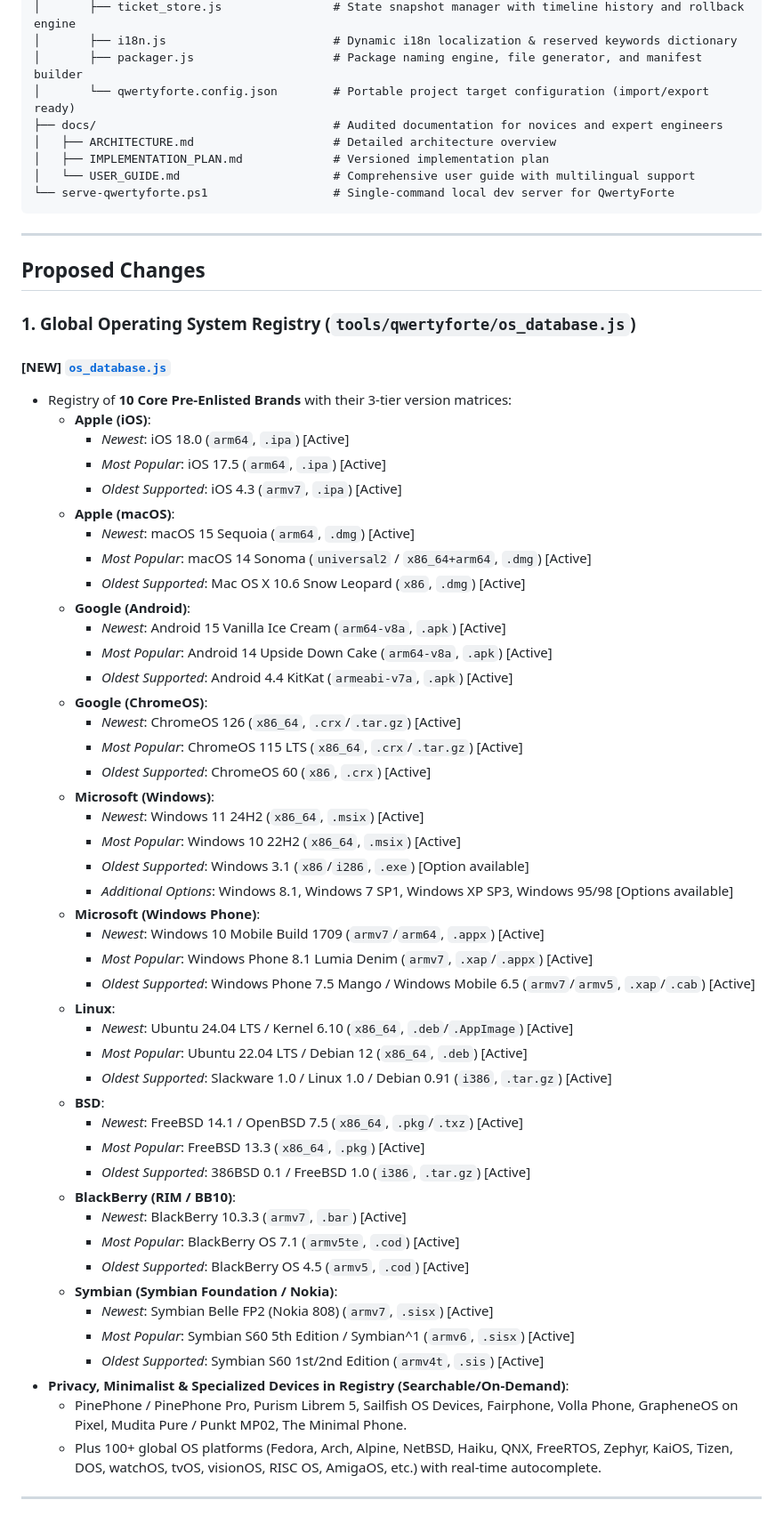
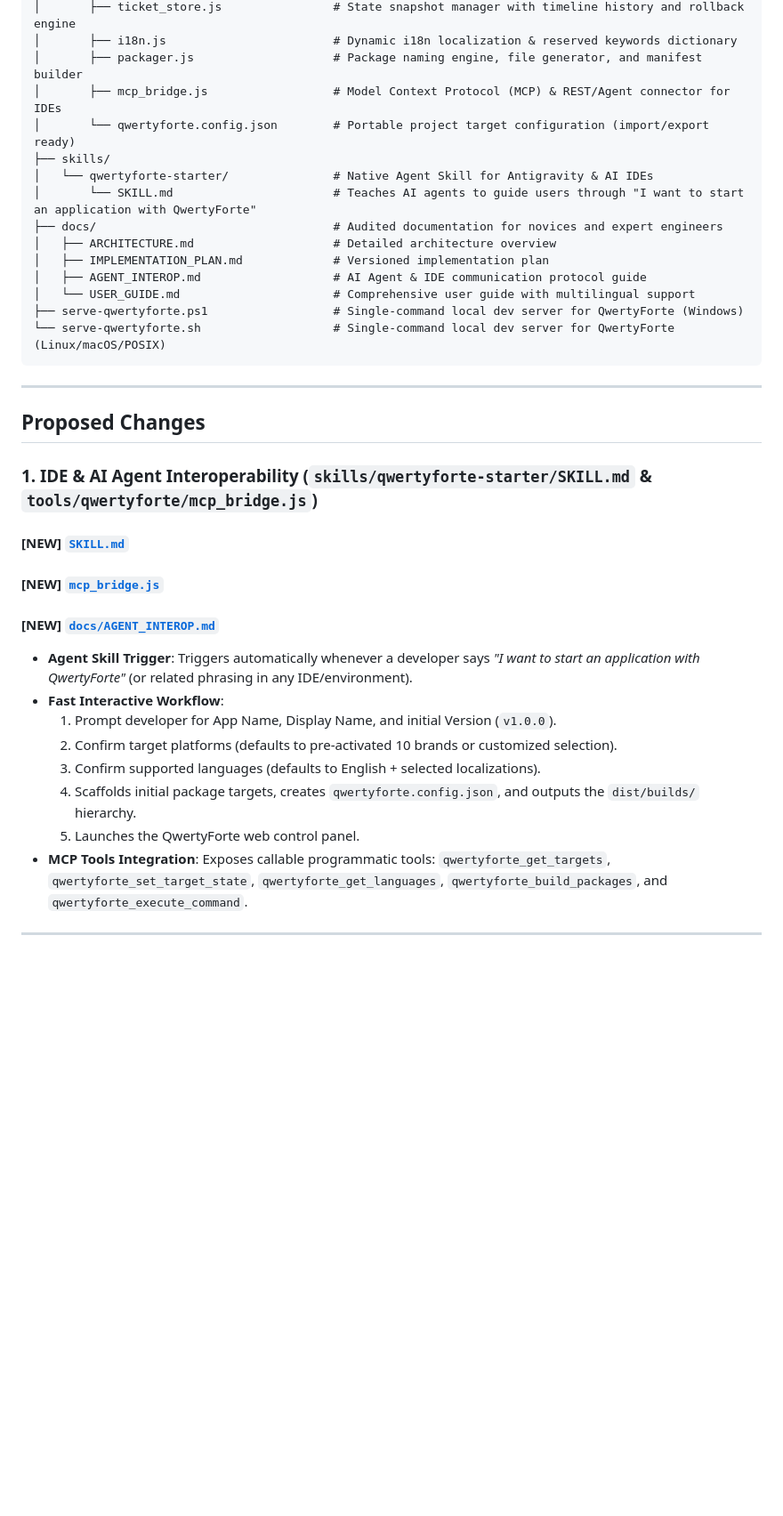
Before and after one commit to qwertyforte/qwertyforte, a Markdown page: docs/implementation_plan.md, the part around one of its changes. Shown at 89% size. Drawn GitHub-style; blank space fills up the shorter version.

Commit message:
docs: add cloud repo portability, IDE AI agent onboarding flow, and MCP/CLI agent bridge

````diff
--- a/docs/implementation_plan.md
+++ b/docs/implementation_plan.md
@@ -83,65 +79,36 @@ focused-franklin/
 │       ├── ticket_store.js                # State snapshot manager with timeline history and rollback engine
 │       ├── i18n.js                        # Dynamic i18n localization & reserved keywords dictionary
 │       ├── packager.js                    # Package naming engine, file generator, and manifest builder
+│       ├── mcp_bridge.js                  # Model Context Protocol (MCP) & REST/Agent connector for IDEs
 │       └── qwertyforte.config.json        # Portable project target configuration (import/export ready)
+├── skills/
+│   └── qwertyforte-starter/               # Native Agent Skill for Antigravity & AI IDEs
+│       └── SKILL.md                       # Teaches AI agents to guide users through "I want to start an application with QwertyForte"
 ├── docs/                                  # Audited documentation for novices and expert engineers
 │   ├── ARCHITECTURE.md                    # Detailed architecture overview
 │   ├── IMPLEMENTATION_PLAN.md             # Versioned implementation plan
+│   ├── AGENT_INTEROP.md                   # AI Agent & IDE communication protocol guide
 │   └── USER_GUIDE.md                      # Comprehensive user guide with multilingual support
-└── serve-qwertyforte.ps1                  # Single-command local dev server for QwertyForte
+├── serve-qwertyforte.ps1                  # Single-command local dev server for QwertyForte (Windows)
+└── serve-qwertyforte.sh                   # Single-command local dev server for QwertyForte (Linux/macOS/POSIX)
 ```
 
 ---
 
 ## Proposed Changes
 
-### 1. Global Operating System Registry (`tools/qwertyforte/os_database.js`)
-#### [NEW] [`os_database.js`](file:///c:/Users/retlu/Documents/antigravity/focused-franklin/tools/qwertyforte/os_database.js)
-- Registry of **10 Core Pre-Enlisted Brands** with their 3-tier version matrices:
-  - **Apple (iOS)**:
-    - *Newest*: iOS 18.0 (`arm64`, `.ipa`) [Active]
-    - *Most Popular*: iOS 17.5 (`arm64`, `.ipa`) [Active]
-    - *Oldest Supported*: iOS 4.3 (`armv7`, `.ipa`) [Active]
-  - **Apple (macOS)**:
-    - *Newest*: macOS 15 Sequoia (`arm64`, `.dmg`) [Active]
-    - *Most Popular*: macOS 14 Sonoma (`universal2` / `x86_64+arm64`, `.dmg`) [Active]
-    - *Oldest Supported*: Mac OS X 10.6 Snow Leopard (`x86`, `.dmg`) [Active]
-  - **Google (Android)**:
-    - *Newest*: Android 15 Vanilla Ice Cream (`arm64-v8a`, `.apk`) [Active]
-    - *Most Popular*: Android 14 Upside Down Cake (`arm64-v8a`, `.apk`) [Active]
-    - *Oldest Supported*: Android 4.4 KitKat (`armeabi-v7a`, `.apk`) [Active]
-  - **Google (ChromeOS)**:
-    - *Newest*: ChromeOS 126 (`x86_64`, `.crx`/`.tar.gz`) [Active]
-    - *Most Popular*: ChromeOS 115 LTS (`x86_64`, `.crx`/`.tar.gz`) [Active]
-    - *Oldest Supported*: ChromeOS 60 (`x86`, `.crx`) [Active]
-  - **Microsoft (Windows)**:
-    - *Newest*: Windows 11 24H2 (`x86_64`, `.msix`) [Active]
-    - *Most Popular*: Windows 10 22H2 (`x86_64`, `.msix`) [Active]
-    - *Oldest Supported*: Windows 3.1 (`x86`/`i286`, `.exe`) [Option available]
-    - *Additional Options*: Windows 8.1, Windows 7 SP1, Windows XP SP3, Windows 95/98 [Options available]
-  - **Microsoft (Windows Phone)**:
-    - *Newest*: Windows 10 Mobile Build 1709 (`armv7`/`arm64`, `.appx`) [Active]
-    - *Most Popular*: Windows Phone 8.1 Lumia Denim (`armv7`, `.xap`/`.appx`) [Active]
-    - *Oldest Supported*: Windows Phone 7.5 Mango / Windows Mobile 6.5 (`armv7`/`armv5`, `.xap`/`.cab`) [Active]
-  - **Linux**:
-    - *Newest*: Ubuntu 24.04 LTS / Kernel 6.10 (`x86_64`, `.deb`/`.AppImage`) [Active]
-    - *Most Popular*: Ubuntu 22.04 LTS / Debian 12 (`x86_64`, `.deb`) [Active]
-    - *Oldest Supported*: Slackware 1.0 / Linux 1.0 / Debian 0.91 (`i386`, `.tar.gz`) [Active]
-  - **BSD**:
-    - *Newest*: FreeBSD 14.1 / OpenBSD 7.5 (`x86_64`, `.pkg`/`.txz`) [Active]
-    - *Most Popular*: FreeBSD 13.3 (`x86_64`, `.pkg`) [Active]
-    - *Oldest Supported*: 386BSD 0.1 / FreeBSD 1.0 (`i386`, `.tar.gz`) [Active]
-  - **BlackBerry (RIM / BB10)**:
-    - *Newest*: BlackBerry 10.3.3 (`armv7`, `.bar`) [Active]
-    - *Most Popular*: BlackBerry OS 7.1 (`armv5te`, `.cod`) [Active]
-    - *Oldest Supported*: BlackBerry OS 4.5 (`armv5`, `.cod`) [Active]
-  - **Symbian (Symbian Foundation / Nokia)**:
-    - *Newest*: Symbian Belle FP2 (Nokia 808) (`armv7`, `.sisx`) [Active]
-    - *Most Popular*: Symbian S60 5th Edition / Symbian^1 (`armv6`, `.sisx`) [Active]
-    - *Oldest Supported*: Symbian S60 1st/2nd Edition (`armv4t`, `.sis`) [Active]
-- **Privacy, Minimalist & Specialized Devices in Registry (Searchable/On-Demand)**:
-  - PinePhone / PinePhone Pro, Purism Librem 5, Sailfish OS Devices, Fairphone, Volla Phone, GrapheneOS on Pixel, Mudita Pure / Punkt MP02, The Minimal Phone.
-  - Plus 100+ global OS platforms (Fedora, Arch, Alpine, NetBSD, Haiku, QNX, FreeRTOS, Zephyr, KaiOS, Tizen, DOS, watchOS, tvOS, visionOS, RISC OS, AmigaOS, etc.) with real-time autocomplete.
+### 1. IDE & AI Agent Interoperability (`skills/qwertyforte-starter/SKILL.md` & `tools/qwertyforte/mcp_bridge.js`)
+#### [NEW] [`SKILL.md`](file:///c:/Users/retlu/Documents/antigravity/focused-franklin/skills/qwertyforte-starter/SKILL.md)
+#### [NEW] [`mcp_bridge.js`](file:///c:/Users/retlu/Documents/antigravity/focused-franklin/tools/qwertyforte/mcp_bridge.js)
+#### [NEW] [`docs/AGENT_INTEROP.md`](file:///c:/Users/retlu/Documents/antigravity/focused-franklin/docs/AGENT_INTEROP.md)
+- **Agent Skill Trigger**: Triggers automatically whenever a developer says *"I want to start an application with QwertyForte"* (or related phrasing in any IDE/environment).
+- **Fast Interactive Workflow**:
+  1. Prompt developer for App Name, Display Name, and initial Version (`v1.0.0`).
+  2. Confirm target platforms (defaults to pre-activated 10 brands or customized selection).
+  3. Confirm supported languages (defaults to English + selected localizations).
+  4. Scaffolds initial package targets, creates `qwertyforte.config.json`, and outputs the `dist/builds/` hierarchy.
+  5. Launches the QwertyForte web control panel.
+- **MCP Tools Integration**: Exposes callable programmatic tools: `qwertyforte_get_targets`, `qwertyforte_set_target_state`, `qwertyforte_get_languages`, `qwertyforte_build_packages`, and `qwertyforte_execute_command`.
 
 ---
 
````
Also changed, not shown: other parts of docs/implementation_plan.md (+57 -68 lines).
